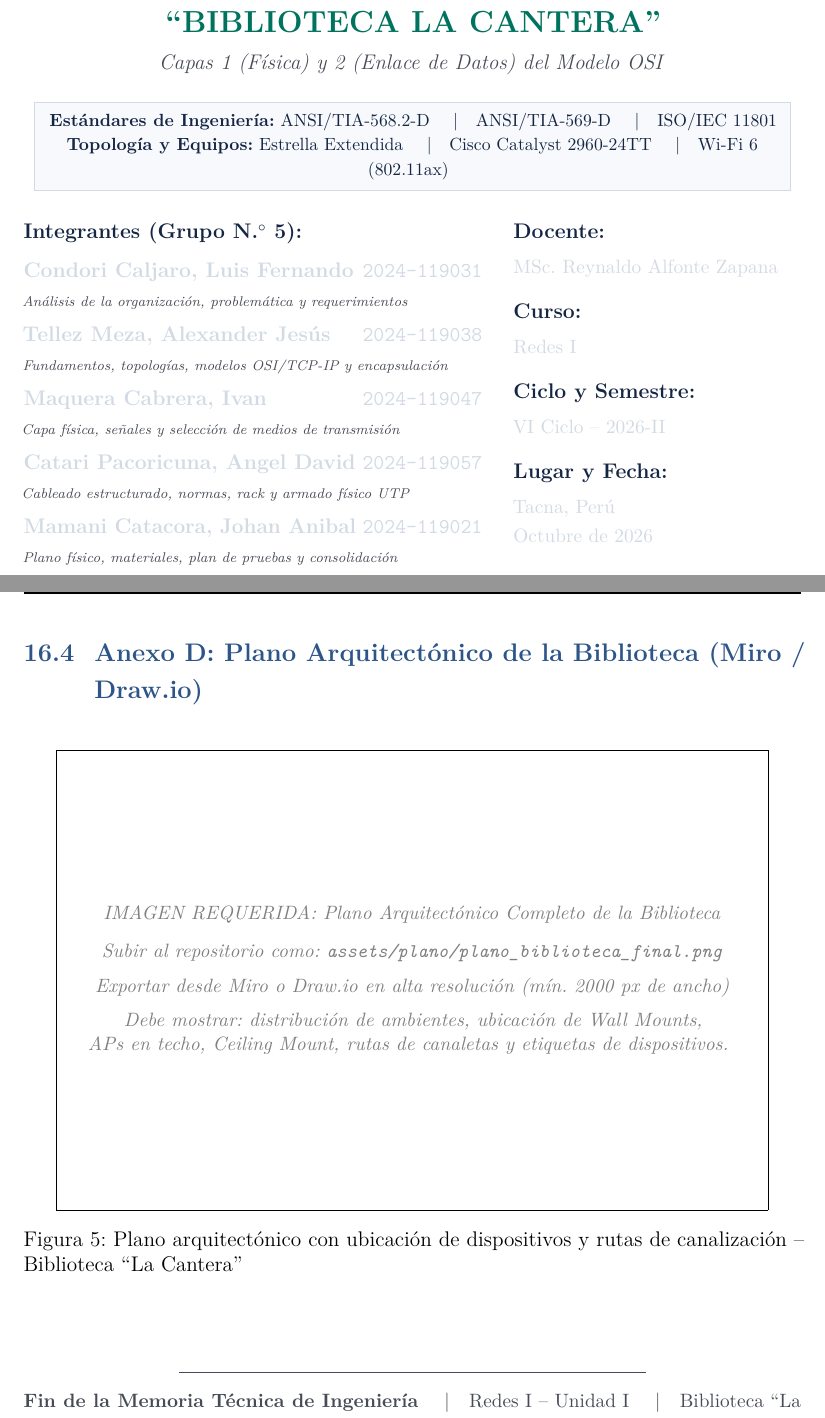
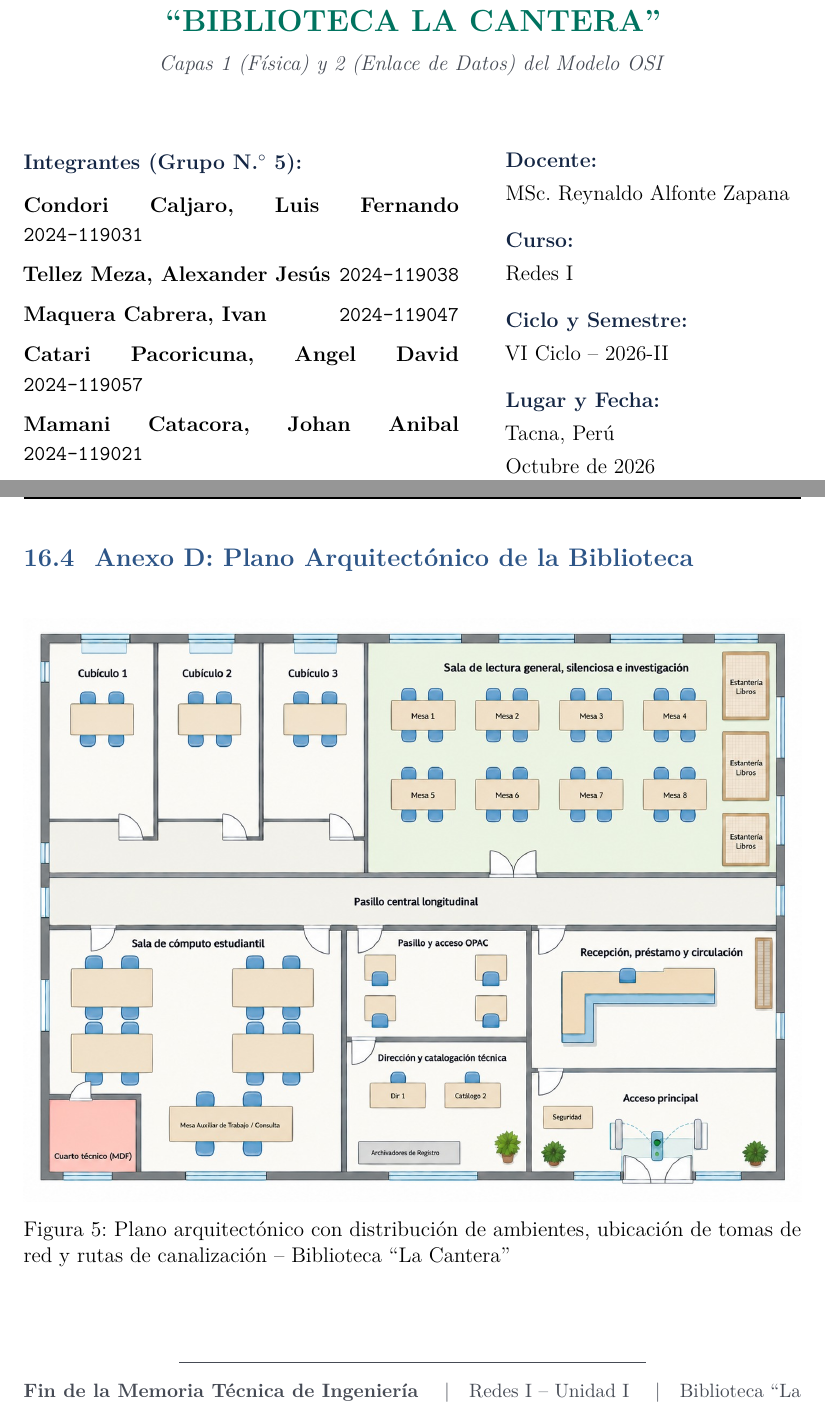
Before and after one commit to jamamanica/proyecto_redes, a LaTeX document (main.tex): two parts of pages 1 and 25 of 25, joined at a grey line, cut so that both start at the same text. Compiled offline with pdfLaTeX.

Commit message:
Actualiza de nuevo

```diff
--- a/main.tex
+++ b/main.tex
@@ -56,7 +56,7 @@
 
 %% ── Formato de Secciones ────────────────────────────────────
 \titleformat{\section}{\Large\bfseries\color{colorPrincipal}}
-  {\color{colorSecundario}\S\thesection}{0.8em}{}[\color{grisBorde}\titlerule]
+  {\thesection}{0.8em}{}[\color{grisBorde}\titlerule]
 \titleformat{\subsection}{\large\bfseries\color{colorSecundario}}
   {\thesubsection}{0.7em}{}
 \titleformat{\subsubsection}{\normalsize\bfseries\color{grisHeaders}}
@@ -135 +131,0 @@
-    {\Large\bfseries\color{colorAcento} ``BIBLIOTECA LA CANTERA''}\\[0.15cm]
@@ -136,44 +135,29 @@
+    {\Large\bfseries\color{colorAcento} ``BIBLIOTECA LA CANTERA''}\\[0.2cm]
     {\normalsize\itshape\color{grisTexto}
       Capas 1 (Física) y 2 (Enlace de Datos) del Modelo OSI}
   \end{center}
 
-  \vspace{0.25cm}
-  \begin{center}
-    \fcolorbox{grisBorde}{grisTabla}{
-      \parbox{0.94\textwidth}{
-        \centering\footnotesize\color{colorPrincipal}\vspace{3pt}
-        \textbf{Estándares de Ingeniería:} ANSI/TIA-568.2-D \quad$|$\quad ANSI/TIA-569-D \quad$|$\quad ISO/IEC 11801\\
-        \textbf{Topología y Equipos:} Estrella Extendida \quad$|$\quad Cisco Catalyst 2960-24TT \quad$|$\quad Wi-Fi 6 (802.11ax)
-        \vspace{3pt}
-      }
-    }
-  \end{center}
-
-  \vspace{0.35cm}
+  \vspace{0.8cm}
   \noindent
-  \begin{minipage}[t]{0.59\textwidth}
-    \textbf{\color{colorPrincipal}Integrantes (Grupo N.$^\circ$ 5):}\\[5pt]
-    \textbf{Condori Caljaro, Luis Fernando} \hfill \texttt{2024-119031}\\
-    {\scriptsize\itshape\color{grisTexto}Análisis de la organización, problemática y requerimientos}\\[3pt]
-    \textbf{Tellez Meza, Alexander Jesús} \hfill \texttt{2024-119038}\\
-    {\scriptsize\itshape\color{grisTexto}Fundamentos, topologías, modelos OSI/TCP-IP y encapsulación}\\[3pt]
-    \textbf{Maquera Cabrera, Ivan} \hfill \texttt{2024-119047}\\
-    {\scriptsize\itshape\color{grisTexto}Capa física, señales y selección de medios de transmisión}\\[3pt]
-    \textbf{Catari Pacoricuna, Angel David} \hfill \texttt{2024-119057}\\
-    {\scriptsize\itshape\color{grisTexto}Cableado estructurado, normas, rack y armado físico UTP}\\[3pt]
-    \textbf{Mamani Catacora, Johan Anibal} \hfill \texttt{2024-119021}\\
-    {\scriptsize\itshape\color{grisTexto}Plano físico, materiales, plan de pruebas y consolidación}
+  \begin{minipage}[t]{0.56\textwidth}
+    {\bfseries\color{colorPrincipal} Integrantes (Grupo N.$^\circ$ 5):}\\[8pt]
+    {\color{black}\textbf{Condori Caljaro, Luis Fernando}} \hfill {\color{black}\texttt{2024-119031}}\\[6pt]
+    {\color{black}\textbf{Tellez Meza, Alexander Jesús}} \hfill {\color{black}\texttt{2024-119038}}\\[6pt]
+    {\color{black}\textbf{Maquera Cabrera, Ivan}} \hfill {\color{black}\texttt{2024-119047}}\\[6pt]
+    {\color{black}\textbf{Catari Pacoricuna, Angel David}} \hfill {\color{black}\texttt{2024-119057}}\\[6pt]
+    {\color{black}\textbf{Mamani Catacora, Johan Anibal}} \hfill {\color{black}\texttt{2024-119021}}
   \end{minipage}%
   \hfill
-  \begin{minipage}[t]{0.37\textwidth}
-    \textbf{\color{colorPrincipal}Docente:}\\[3pt]
-    {\small MSc. Reynaldo Alfonte Zapana}\\[9pt]
-    \textbf{\color{colorPrincipal}Curso:}\\[3pt]
-    {\small Redes I}\\[9pt]
-    \textbf{\color{colorPrincipal}Ciclo y Semestre:}\\[3pt]
-    {\small VI Ciclo -- 2026-II}\\[9pt]
-    \textbf{\color{colorPrincipal}Lugar y Fecha:}\\[3pt]
-    {\small Tacna, Perú\\Octubre de 2026}
+  \begin{minipage}[t]{0.38\textwidth}
+    {\bfseries\color{colorPrincipal} Docente:}\\[2pt]
+    {\color{black} MSc. Reynaldo Alfonte Zapana}\\[10pt]
+    {\bfseries\color{colorPrincipal} Curso:}\\[2pt]
+    {\color{black} Redes I}\\[10pt]
+    {\bfseries\color{colorPrincipal} Ciclo y Semestre:}\\[2pt]
+    {\color{black} VI Ciclo -- 2026-II}\\[10pt]
+    {\bfseries\color{colorPrincipal} Lugar y Fecha:}\\[2pt]
+    {\color{black} Tacna, Perú}\\[2pt]
+    {\color{black} Octubre de 2026}
   \end{minipage}
 \end{titlepage}
 
@@ -764,19 +724,12 @@ El porcentaje de ocupación inicial de las canaletas principales no excede el \t
   \caption{Registro fotográfico del cable UTP Cat 6 construido por el equipo (T568B)}
 \end{figure}
 
-\subsection{Anexo D: Plano Arquitectónico de la Biblioteca (Miro / Draw.io)}
+\subsection{Anexo D: Plano Arquitectónico de la Biblioteca}
 
 \begin{figure}[H]
   \centering
-  \fbox{\parbox{0.9\textwidth}{\centering\vspace{3cm}\small\itshape\color{gray}
-    IMAGEN REQUERIDA: Plano Arquitectónico Completo de la Biblioteca\\[8pt]
-    Subir al repositorio como: \texttt{assets/plano/plano\_biblioteca\_final.png}\\[6pt]
-    Exportar desde Miro o Draw.io en alta resolución (mín.\ 2000 px de ancho)\\[6pt]
-    Debe mostrar: distribución de ambientes, ubicación de Wall Mounts,\\
-    APs en techo, Ceiling Mount, rutas de canaletas y etiquetas de dispositivos.
-    \vspace{3cm}}}
-  %% \includegraphics[width=\textwidth]{assets/plano/plano_biblioteca_final.png}
-  \caption{Plano arquitectónico con ubicación de dispositivos y rutas de canalización -- Biblioteca ``La Cantera''}
+  \includegraphics[width=\textwidth]{assets/plano/plano_biblioteca_final.jpg}
+  \caption{Plano arquitectónico con distribución de ambientes, ubicación de tomas de red y rutas de canalización -- Biblioteca ``La Cantera''}
 \end{figure}
 
 \vspace{16pt}
```
Also changed, not shown: assets/logo-unjbg-blanco.png (added), assets/plano/plano_biblioteca_final.jpg (added), main.pdf, main.tex (60 more changed lines), 4 other files.
